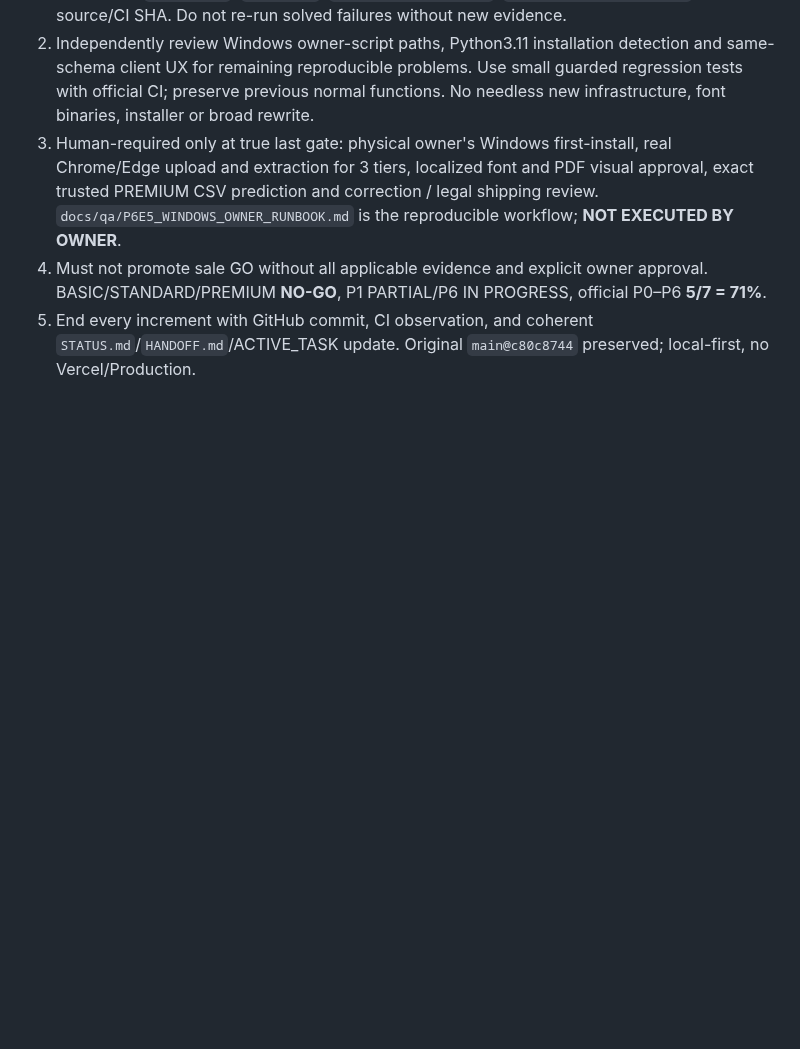
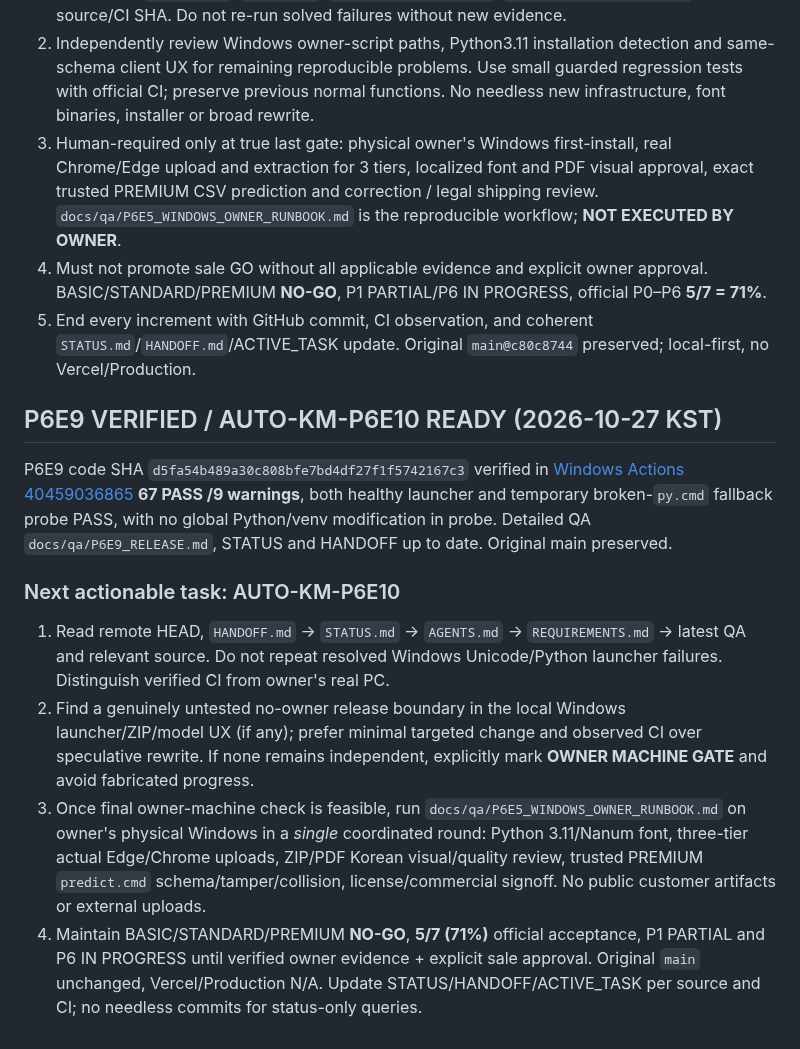
Before and after one commit to hibi89/AI_AutoML_Analyst, a Markdown page: docs/dispatch/ACTIVE_TASK.md, the part around the change. Rendered like a GitHub page; blank space fills up the shorter version.

Commit message:
docs: advance task to P6E10 after verified Windows 3.11 fallback

```diff
--- a/docs/dispatch/ACTIVE_TASK.md
+++ b/docs/dispatch/ACTIVE_TASK.md
@@ -132,3 +132,12 @@ P6E7: 1) confirm exact latest CI for P6E6 shipping policy (including changed cus
 3. Human-required only at true last gate: physical owner's Windows first-install, real Chrome/Edge upload and extraction for 3 tiers, localized font and PDF visual approval, exact trusted PREMIUM CSV prediction and correction / legal shipping review. `docs/qa/P6E5_WINDOWS_OWNER_RUNBOOK.md` is the reproducible workflow; **NOT EXECUTED BY OWNER**.
 4. Must not promote sale GO without all applicable evidence and explicit owner approval. BASIC/STANDARD/PREMIUM **NO-GO**, P1 PARTIAL/P6 IN PROGRESS, official P0–P6 **5/7 = 71%**.
 5. End every increment with GitHub commit, CI observation, and coherent `STATUS.md`/`HANDOFF.md`/ACTIVE_TASK update. Original `main@c80c8744` preserved; local-first, no Vercel/Production.
+
+## P6E9 VERIFIED / AUTO-KM-P6E10 READY (2026-10-27 KST)
+P6E9 code SHA `d5fa54b489a30c808bfe7bd4df27f1f5742167c3` verified in [Windows Actions 40459036865](https://github.com/hibi89/AI_AutoML_Analyst/actions/runs/40459036865) **67 PASS /9 warnings**, both healthy launcher and temporary broken-`py.cmd` fallback probe PASS, with no global Python/venv modification in probe. Detailed QA `docs/qa/P6E9_RELEASE.md`, STATUS and HANDOFF up to date. Original main preserved.
+
+### Next actionable task: AUTO-KM-P6E10
+1. Read remote HEAD, `HANDOFF.md` → `STATUS.md` → `AGENTS.md` → `REQUIREMENTS.md` → latest QA and relevant source. Do not repeat resolved Windows Unicode/Python launcher failures. Distinguish verified CI from owner's real PC.
+2. Find a genuinely untested no-owner release boundary in the local Windows launcher/ZIP/model UX (if any); prefer minimal targeted change and observed CI over speculative rewrite. If none remains independent, explicitly mark **OWNER MACHINE GATE** and avoid fabricated progress.
+3. Once final owner-machine check is feasible, run `docs/qa/P6E5_WINDOWS_OWNER_RUNBOOK.md` on owner's physical Windows in a *single* coordinated round: Python 3.11/Nanum font, three-tier actual Edge/Chrome uploads, ZIP/PDF Korean visual/quality review, trusted PREMIUM `predict.cmd` schema/tamper/collision, license/commercial signoff. No public customer artifacts or external uploads.
+4. Maintain BASIC/STANDARD/PREMIUM **NO-GO**, **5/7 (71%)** official acceptance, P1 PARTIAL and P6 IN PROGRESS until verified owner evidence + explicit sale approval. Original `main` unchanged, Vercel/Production N/A. Update STATUS/HANDOFF/ACTIVE_TASK per source and CI; no needless commits for status-only queries.
```
